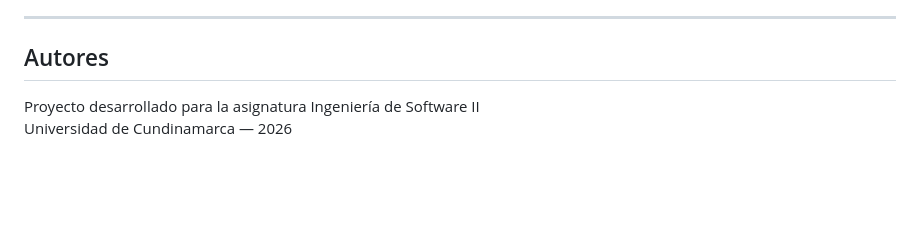
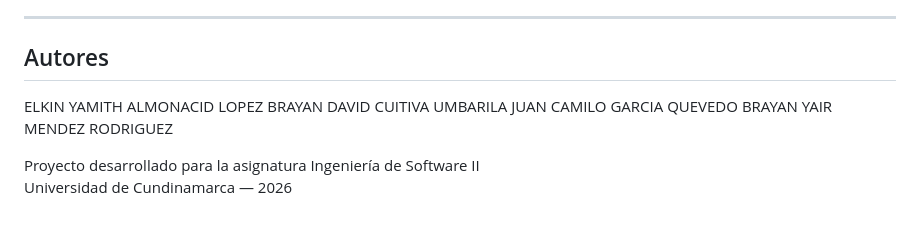
Before and after one commit to bcuitiva/Click_A_Construir, a Markdown page: README.md, the part around the change. Drawn GitHub-style; blank space fills up the shorter version.

```diff
--- a/README.md
+++ b/README.md
@@ -219,6 +219,10 @@ Si no tienes las credenciales de Supabase configuradas, la app detecta automáti
 ---
 
 ## Autores
+ELKIN YAMITH ALMONACID LOPEZ
+BRAYAN DAVID CUITIVA UMBARILA
+JUAN CAMILO GARCIA QUEVEDO
+BRAYAN YAIR MENDEZ RODRIGUEZ
 
 Proyecto desarrollado para la asignatura Ingeniería de Software II
 Universidad de Cundinamarca — 2026
```
